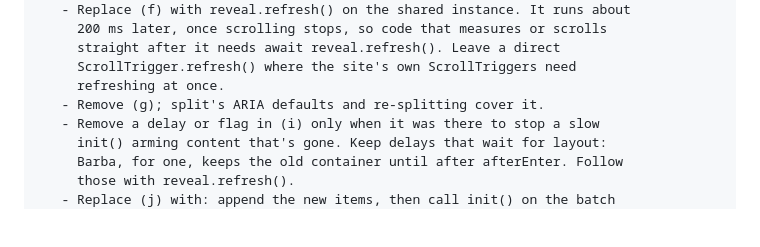
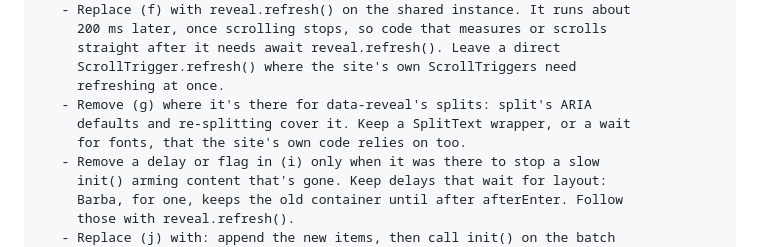
Before and after one commit to boccdotdev/data-reveal, a Markdown page: UPGRADING.md, the part around the change. GitHub-like rendering; blank space fills up the shorter version.

```diff
--- a/UPGRADING.md
+++ b/UPGRADING.md
@@ -116,7 +116,9 @@ workarounds 0.4 makes unnecessary. Work in small, reviewable steps.
      straight after it needs await reveal.refresh(). Leave a direct
      ScrollTrigger.refresh() where the site's own ScrollTriggers need
      refreshing at once.
-   - Remove (g); split's ARIA defaults and re-splitting cover it.
+   - Remove (g) where it's there for data-reveal's splits: split's ARIA
+     defaults and re-splitting cover it. Keep a SplitText wrapper, or a wait
+     for fonts, that the site's own code relies on too.
    - Remove a delay or flag in (i) only when it was there to stop a slow
      init() arming content that's gone. Keep delays that wait for layout:
      Barba, for one, keeps the old container until after afterEnter. Follow
```
Also changed, not shown: README.md (+9 -5 lines).
